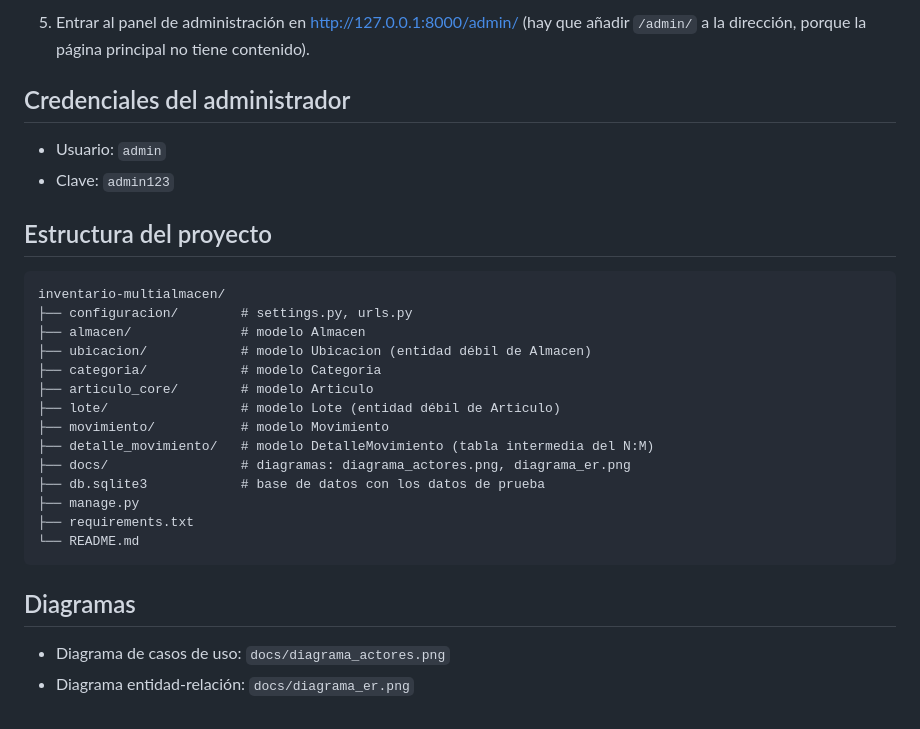
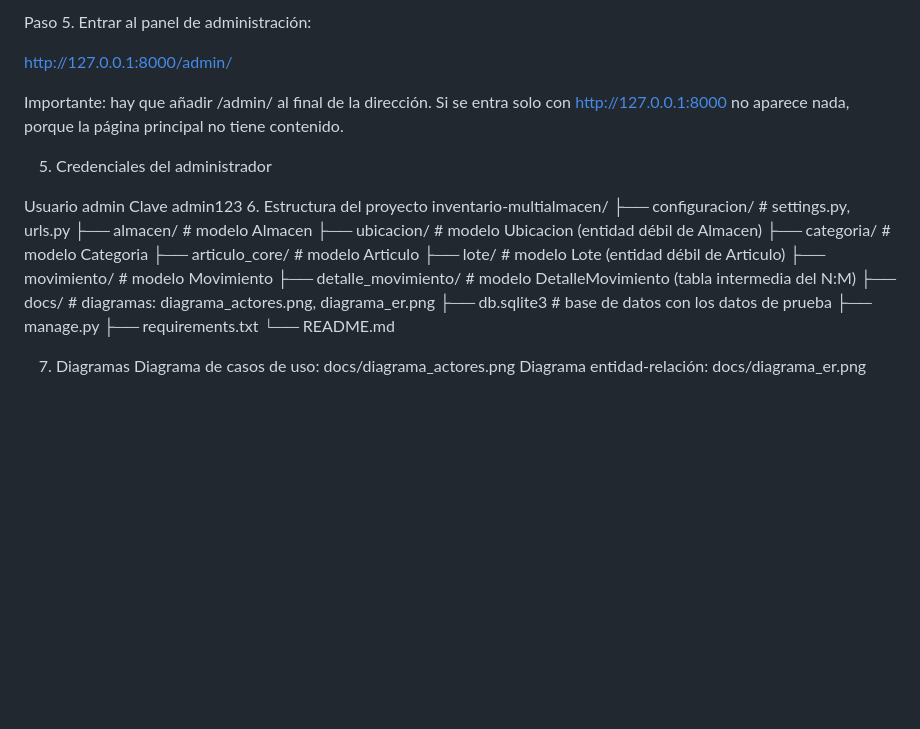
Before and after one commit to andresballesterosdeluque/inventario-multialmacen, a Markdown page: README.md, the part around one of its changes. GitHub-like rendering; blank space fills up the shorter version.

Commit message:
Informacion paso a paso para entender el proyecto

````diff
--- a/README.md
+++ b/README.md
@@ -83,14 +76,15 @@ python manage.py runserver
 
-5. Entrar al panel de administración en http://127.0.0.1:8000/admin/ (hay que añadir `/admin/` a la dirección, porque la página principal no tiene contenido).
+Paso 5. Entrar al panel de administración:
 
-## Credenciales del administrador
+http://127.0.0.1:8000/admin/
 
-- Usuario: `admin`
-- Clave: `admin123`
+Importante: hay que añadir /admin/ al final de la dirección. Si se entra solo con http://127.0.0.1:8000 no aparece nada, porque la página principal no tiene contenido.
 
-## Estructura del proyecto
+5. Credenciales del administrador
 
-```
+Usuario	admin
+Clave	admin123
+6. Estructura del proyecto
 inventario-multialmacen/
 ├── configuracion/        # settings.py, urls.py
 ├── almacen/              # modelo Almacen
@@ -105,9 +99,8 @@ inventario-multialmacen/
 ├── manage.py
 ├── requirements.txt
 └── README.md
-```
 
-## Diagramas
 
- - Diagrama de casos de uso: `docs/diagrama_actores.png`
- - Diagrama entidad-relación: `docs/diagrama_er.png`
+7. Diagramas
+Diagrama de casos de uso: docs/diagrama_actores.png
+Diagrama entidad-relación: docs/diagrama_er.png
````
Also changed, not shown: other parts of README.md (+48 -55 lines).
